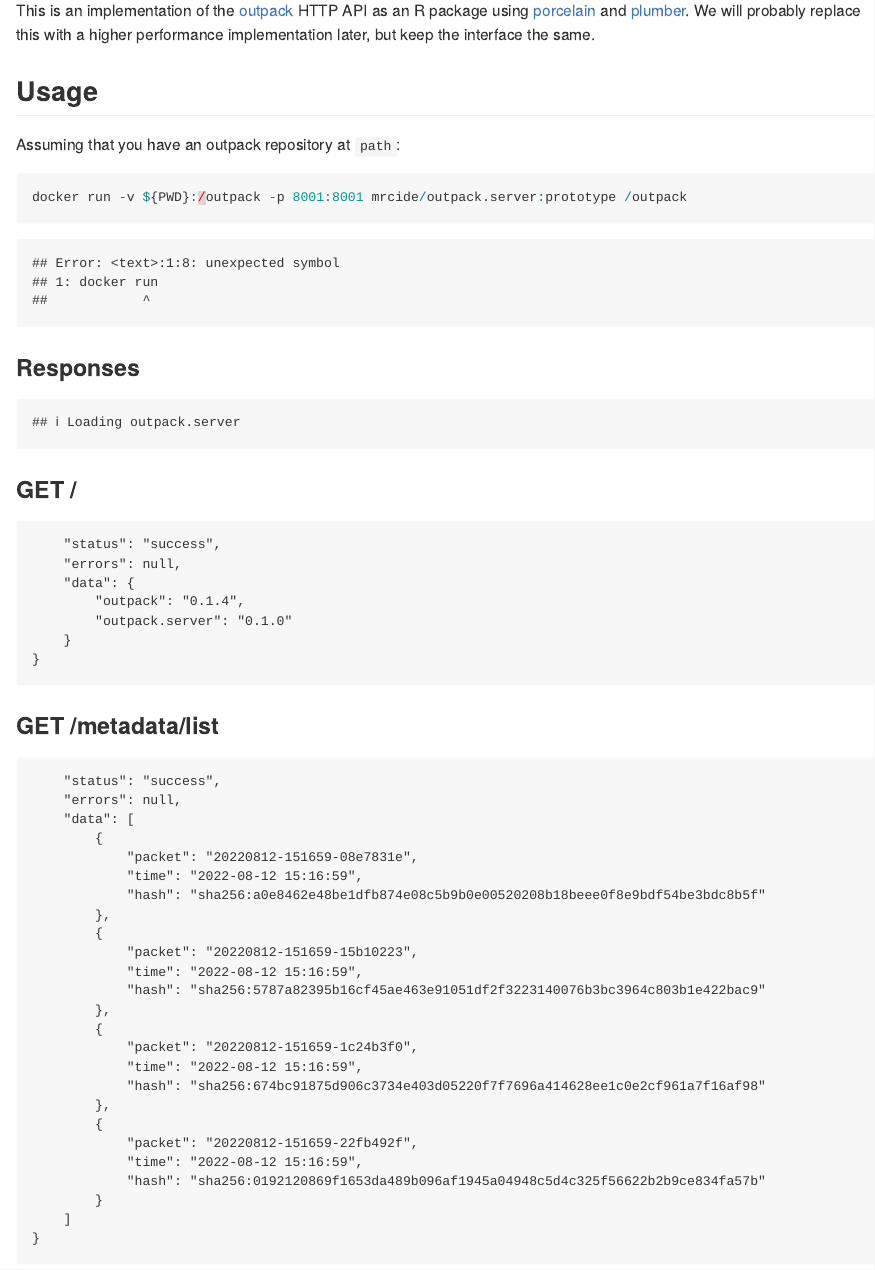
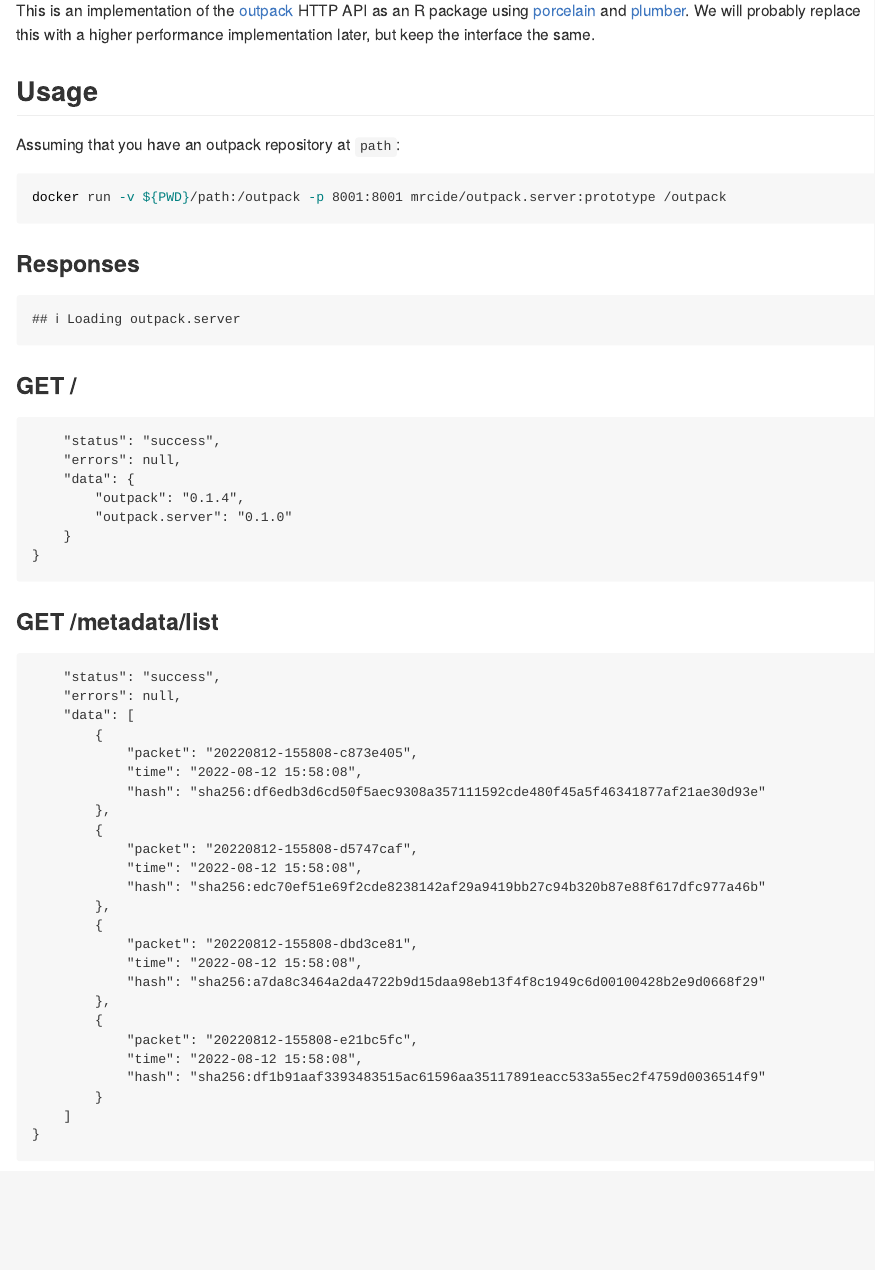
Before and after one commit to mrc-ide/outpack.server, an R Markdown document (README.Rmd): the page in a window 1100 px wide, from 150 px down. The pictures show the output file README.md that the author committed with the source, drawn offline in the style of GitHub; badge pictures from the web are left out.

Commit message:
fix docker command

````diff
--- a/README.Rmd
+++ b/README.Rmd
@@ -17,8 +17,8 @@
 
 Assuming that you have an outpack repository at `path`:
 
-```{r}
-docker run -v ${PWD}:/outpack -p 8001:8001 mrcide/outpack.server:prototype /outpack
+```bash
+docker run -v ${PWD}/path:/outpack -p 8001:8001 mrcide/outpack.server:prototype /outpack
 ```
 
 ### Responses
````
Also changed, not shown: README.md.
